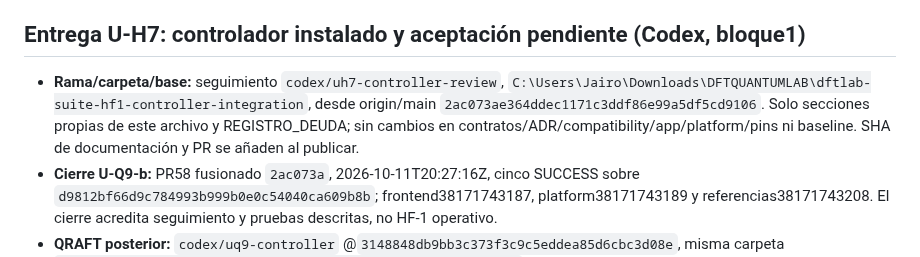
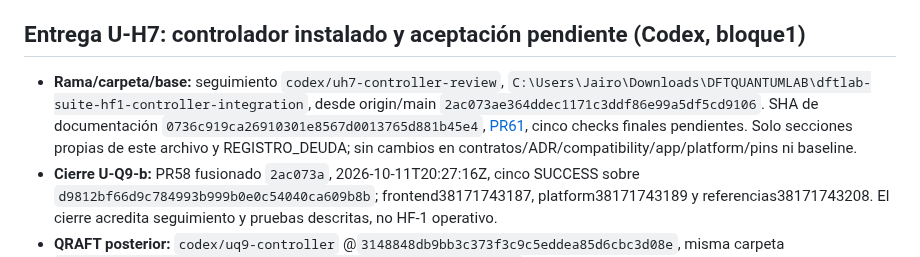
Before and after one commit to Jairomcarmona/dftlab-suite, a Markdown page: docs/reviews/TRASPASO.md, the part around the change. Drawn GitHub-style.

Commit message:
docs: link U-H7 handoff implementation and PR61

```diff
--- a/docs/reviews/TRASPASO.md
+++ b/docs/reviews/TRASPASO.md
@@ -499,7 +499,7 @@ Los 15 cambios del inventario C2 quedan trazados por grupos coherentes. Los PR u
 
 ## Entrega U-H7: controlador instalado y aceptación pendiente (Codex, bloque1)
 
-- **Rama/carpeta/base:** seguimiento `codex/uh7-controller-review`, `C:\Users\Jairo\Downloads\DFTQUANTUMLAB\dftlab-suite-hf1-controller-integration`, desde origin/main `2ac073ae364ddec1171c3ddf86e99a5df5cd9106`. Solo secciones propias de este archivo y REGISTRO_DEUDA; sin cambios en contratos/ADR/compatibility/app/platform/pins ni baseline. SHA de documentación y PR se añaden al publicar.
+- **Rama/carpeta/base:** seguimiento `codex/uh7-controller-review`, `C:\Users\Jairo\Downloads\DFTQUANTUMLAB\dftlab-suite-hf1-controller-integration`, desde origin/main `2ac073ae364ddec1171c3ddf86e99a5df5cd9106`. SHA de documentación `0736c919ca26910301e8567d0013765d881b45e4`, [PR61](https://github.com/Jairomcarmona/dftlab-suite/pull/61), cinco checks finales pendientes. Solo secciones propias de este archivo y REGISTRO_DEUDA; sin cambios en contratos/ADR/compatibility/app/platform/pins ni baseline.
 - **Cierre U-Q9-b:** PR58 fusionado `2ac073a`, 2026-10-11T20:27:16Z, cinco SUCCESS sobre `d9812bf66d9c784993b999b0e0c54040ca609b8b`; frontend38171743187, platform38171743189 y referencias38171743208. El cierre acredita seguimiento y pruebas descritas, no HF-1 operativo.
 - **QRAFT posterior:** `codex/uq9-controller` @`3148848db9bb3c373f3c9c5eddea85d6cbc3d08e`, misma carpeta `C:\Users\Jairo\Downloads\DFTQUANTUMLAB\qraft-uq9-controller`, PR11 draft. Rechaza IPC nativo preexistente antes de Popen para que un CLOSED falsificado no pruebe cierre. CI38172331194: Linux245PASS3.21s/Windows244PASS1SKIP17.54s; Linux3.11/12/13 en38172331195:1154PASS12SKIP cada uno/45.87s/41.69s/66.92s; diez checks push/PR SUCCESS. Nueva wheel SHA`0e4d6e1746ff10721f742607d3316d49a144c31fd2af9f06fc786a34d4635eeb`, instalado externo-I/Python3.12.10: Win165PASS1SKIP1.38s y WSL166PASS0.96s, deps con hashes/pip check PASS; tres modos sintéticos CLOSED/ECHILD/ajeno intacto. Evidencia ignorada `runtime/qraft-native-controller-win-dev-v4` y `/home/jmc/.local/state/dftlab-qualification/qraft-native-controller-wsl-dev-v4`. Integración compilada/lease/tests1–7 siguen pendientes por57; no se reinterpreta garantía de paquetes.
 - **U-H7 publicado como draft:** [HubbardFlow PR44](https://github.com/Jairomcarmona/SIESTAFLOW_HUBBARD_RESPONSE_BACKBONE/pull/44), `codex/uh7-controller`, carpeta `C:\Users\Jairo\Downloads\DFTQUANTUMLAB\hubbardflow-uh7-controller`, base `32ac1936e396e33d7de63421f128b5e1c0641cdd`, SHA implementación `4410bce0fba0a44fee53cfb11355d8641d1a1b71`, head `8a5ca7a1ec55ae3d1f1dc6fdf54ec035f5add580`. Se dirige a la línea activa `codex/hubbardflow-rename`, sin actualizar el pin oficial. Entry point instalado, recursos/plazos desde descriptor, raíz completa en state_dir, libros por intento/antes de Popen/después de checkpoint, TERM cooperativo sin setsid, baseline medido/check_resume público/revalidación nativa/B.3. Mantiene ciencia NONE/NOT_ESTABLISHED. No se declara controlador completo ni se fusiona por CI parcial.
```
